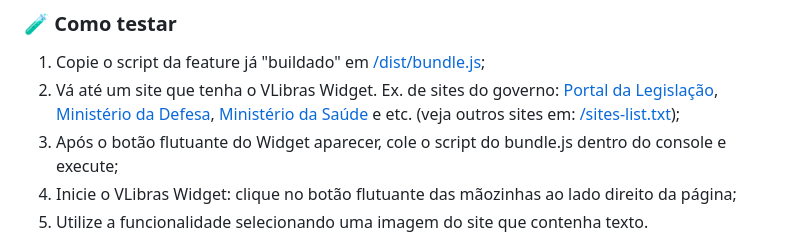
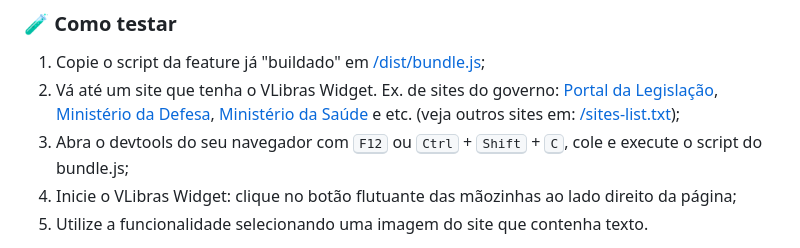
Before and after one commit to diegofrr/vlibras-widget-ocr, a Markdown page: README.md, the part around the change. Rendered like a GitHub page.

Commit message:
[docs] update readme

```diff
--- a/README.md
+++ b/README.md
@@ -20,7 +20,7 @@ Com o intuito de aumentar ainda mais o acesso à comunidade surda, esta feature
 2. Vá até um site que tenha o VLibras Widget. Ex. de sites do governo: <a href="http://www4.planalto.gov.br/legislacao/
 ">Portal da Legislação</a>, <a href="https://www.gov.br/defesa/pt-br">Ministério da Defesa</a>, <a href="https://www.gov.br/saude/pt-br
 ">Ministério da Saúde<a/> e etc. (veja outros sites em: <a href="https://github.com/diegofrr/vlibras-widget-ocr/blob/main/sites-list.txt">/sites-list.txt</a>);
-3. Após o botão flutuante do Widget aparecer, cole o script do bundle.js dentro do console e execute;
+3. Abra o devtools do seu navegador com <kbd>F12</kbd> ou <kbd>Ctrl</kbd> + <kbd>Shift</kbd> + <kbd>C</kbd>, cole e execute o script do bundle.js;
 4. Inicie o VLibras Widget: clique no botão flutuante das mãozinhas ao lado direito da página;
 5. Utilize a funcionalidade selecionando uma imagem do site que contenha texto.
 
```
